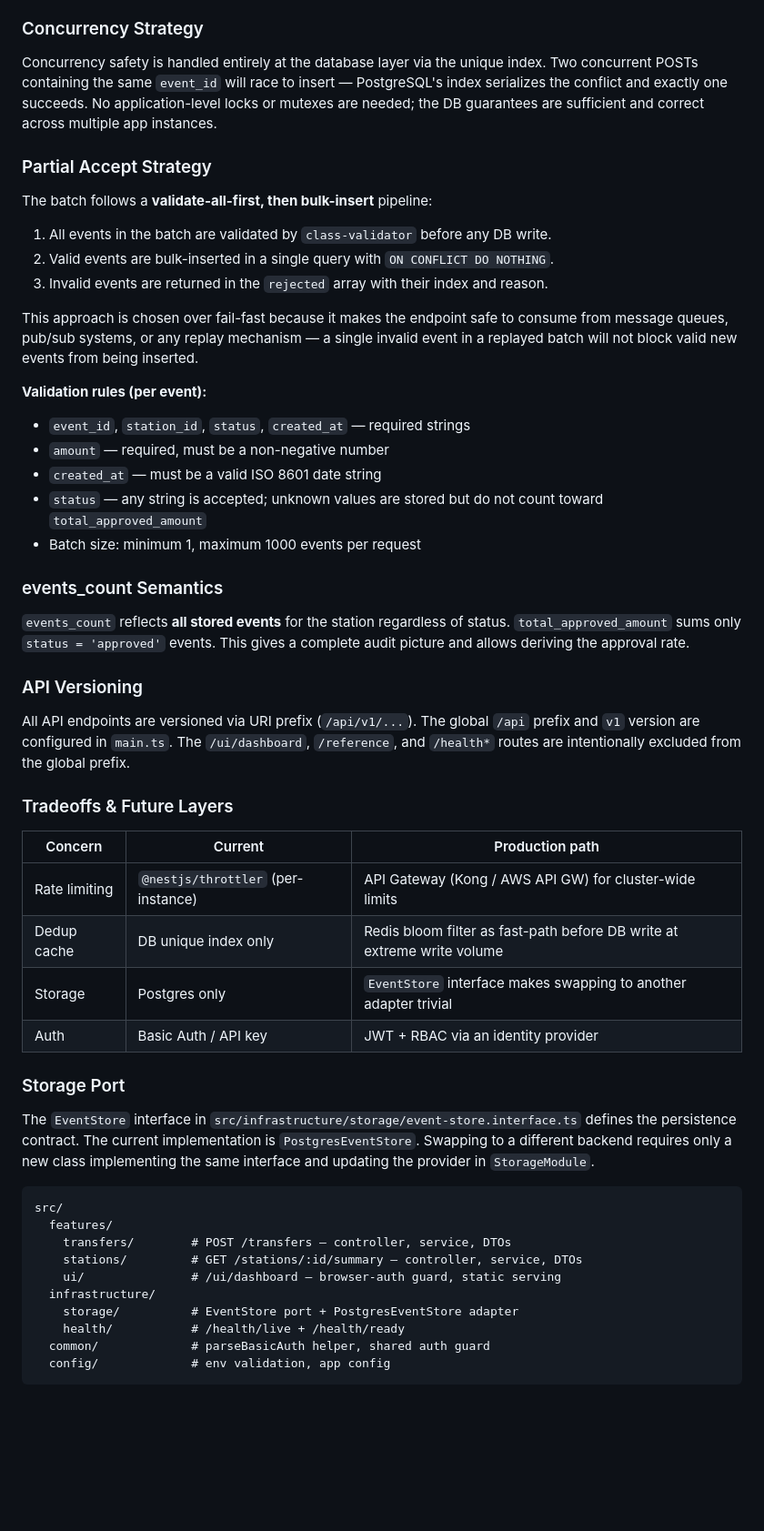
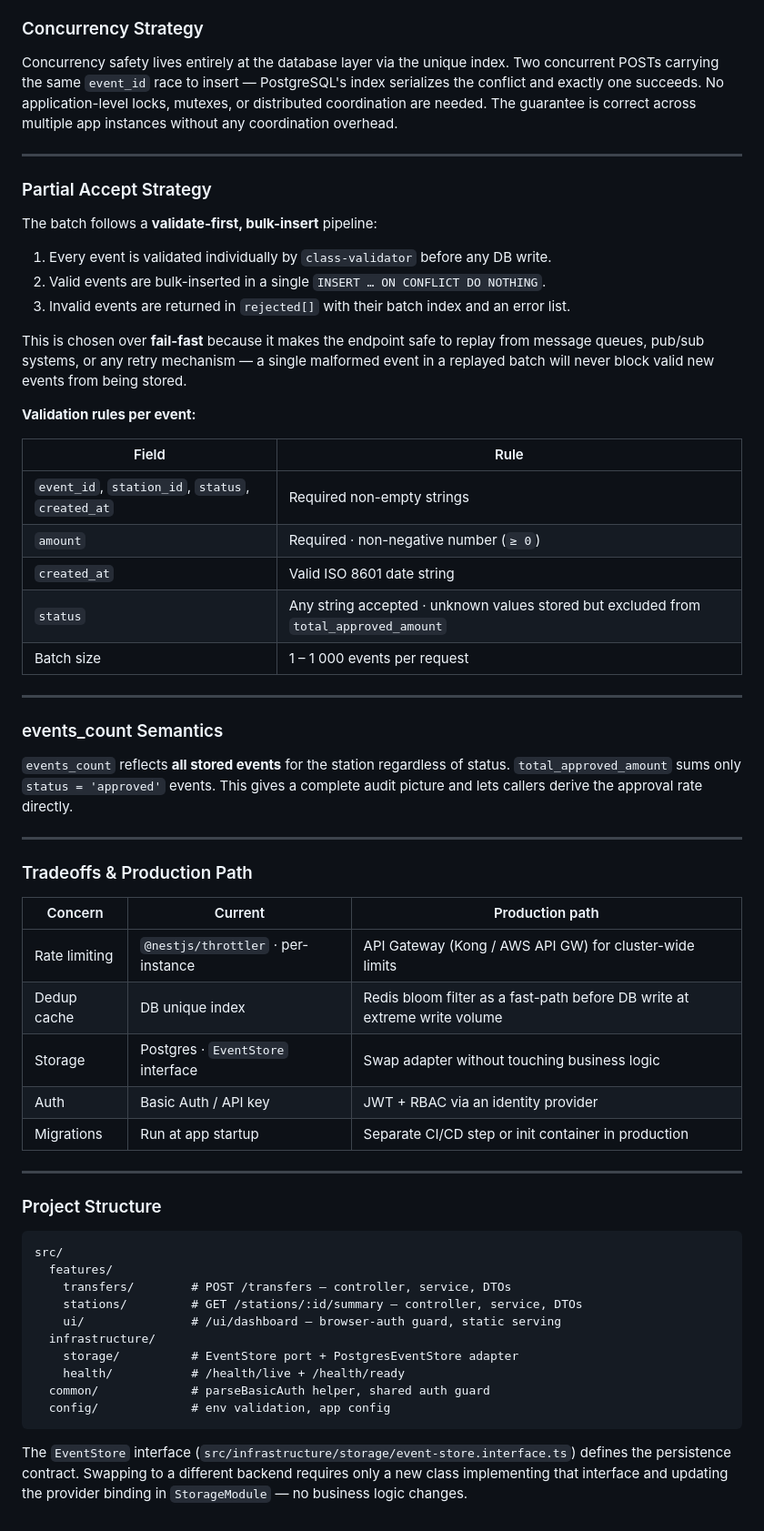
Before and after one commit to aymanaladdin/idempotent-events, a Markdown page: README.md, the part around one of its changes. Shown at 91% size. Drawn GitHub-style; blank space fills up the shorter version.

````diff
--- a/README.md
+++ b/README.md
@@ -221,44 +272,58 @@ The response distinguishes three outcomes per batch:
 
 ### Concurrency Strategy
 
-Concurrency safety is handled entirely at the database layer via the unique index. Two concurrent POSTs containing the same `event_id` will race to insert — PostgreSQL's index serializes the conflict and exactly one succeeds. No application-level locks or mutexes are needed; the DB guarantees are sufficient and correct across multiple app instances.
+Concurrency safety lives entirely at the database layer via the unique index. Two concurrent POSTs carrying
+the same `event_id` race to insert — PostgreSQL's index serializes the conflict and exactly one succeeds.
+No application-level locks, mutexes, or distributed coordination are needed. The guarantee is correct
+across multiple app instances without any coordination overhead.
+
+---
 
 ### Partial Accept Strategy
 
-The batch follows a **validate-all-first, then bulk-insert** pipeline:
-1. All events in the batch are validated by `class-validator` before any DB write.
-2. Valid events are bulk-inserted in a single query with `ON CONFLICT DO NOTHING`.
-3. Invalid events are returned in the `rejected` array with their index and reason.
+The batch follows a **validate-first, bulk-insert** pipeline:
 
-This approach is chosen over fail-fast because it makes the endpoint safe to consume from message queues, pub/sub systems, or any replay mechanism — a single invalid event in a replayed batch will not block valid new events from being inserted.
+1. Every event is validated individually by `class-validator` before any DB write.
+2. Valid events are bulk-inserted in a single `INSERT … ON CONFLICT DO NOTHING`.
+3. Invalid events are returned in `rejected[]` with their batch index and an error list.
 
-**Validation rules (per event):**
-- `event_id`, `station_id`, `status`, `created_at` — required strings
-- `amount` — required, must be a non-negative number
-- `created_at` — must be a valid ISO 8601 date string
-- `status` — any string is accepted; unknown values are stored but do not count toward `total_approved_amount`
-- Batch size: minimum 1, maximum 1000 events per request
+This is chosen over **fail-fast** because it makes the endpoint safe to replay from message queues,
+pub/sub systems, or any retry mechanism — a single malformed event in a replayed batch will never
+block valid new events from being stored.
+
+**Validation rules per event:**
+
+| Field | Rule |
+|---|---|
+| `event_id`, `station_id`, `status`, `created_at` | Required non-empty strings |
+| `amount` | Required · non-negative number (`≥ 0`) |
+| `created_at` | Valid ISO 8601 date string |
+| `status` | Any string accepted · unknown values stored but excluded from `total_approved_amount` |
+| Batch size | 1 – 1 000 events per request |
+
+---
 
 ### events_count Semantics
 
-`events_count` reflects **all stored events** for the station regardless of status. `total_approved_amount` sums only `status = 'approved'` events. This gives a complete audit picture and allows deriving the approval rate.
+`events_count` reflects **all stored events** for the station regardless of status.
+`total_approved_amount` sums only `status = 'approved'` events.
+This gives a complete audit picture and lets callers derive the approval rate directly.
 
-### API Versioning
+---
 
-All API endpoints are versioned via URI prefix (`/api/v1/...`). The global `/api` prefix and `v1` version are configured in `main.ts`. The `/ui/dashboard`, `/reference`, and `/health*` routes are intentionally excluded from the global prefix.
-
-### Tradeoffs & Future Layers
+### Tradeoffs & Production Path
 
 | Concern | Current | Production path |
 |---|---|---|
-| Rate limiting | `@nestjs/throttler` (per-instance) | API Gateway (Kong / AWS API GW) for cluster-wide limits |
-| Dedup cache | DB unique index only | Redis bloom filter as fast-path before DB write at extreme write volume |
-| Storage | Postgres only | `EventStore` interface makes swapping to another adapter trivial |
+| Rate limiting | `@nestjs/throttler` · per-instance | API Gateway (Kong / AWS API GW) for cluster-wide limits |
+| Dedup cache | DB unique index | Redis bloom filter as a fast-path before DB write at extreme write volume |
+| Storage | Postgres · `EventStore` interface | Swap adapter without touching business logic |
 | Auth | Basic Auth / API key | JWT + RBAC via an identity provider |
+| Migrations | Run at app startup | Separate CI/CD step or init container in production |
 
-### Storage Port
+---
 
-The `EventStore` interface in `src/infrastructure/storage/event-store.interface.ts` defines the persistence contract. The current implementation is `PostgresEventStore`. Swapping to a different backend requires only a new class implementing the same interface and updating the provider in `StorageModule`.
+### Project Structure
 
 ```
 src/
@@ -272,3 +337,7 @@ src/
   common/             # parseBasicAuth helper, shared auth guard
   config/             # env validation, app config
 ```
+
+The `EventStore` interface (`src/infrastructure/storage/event-store.interface.ts`) defines the persistence
+contract. Swapping to a different backend requires only a new class implementing that interface and updating
+the provider binding in `StorageModule` — no business logic changes.
````
Also changed, not shown: other parts of README.md (+125 -74 lines).
